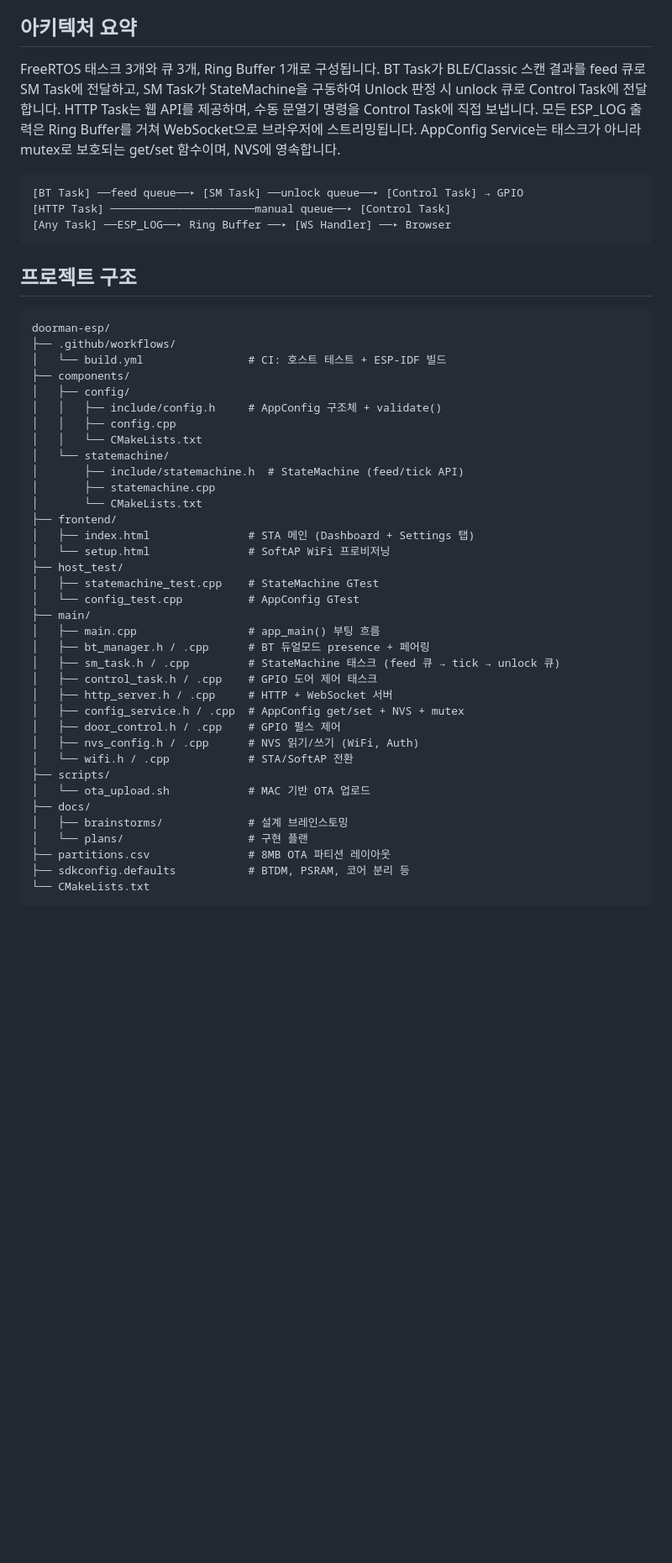
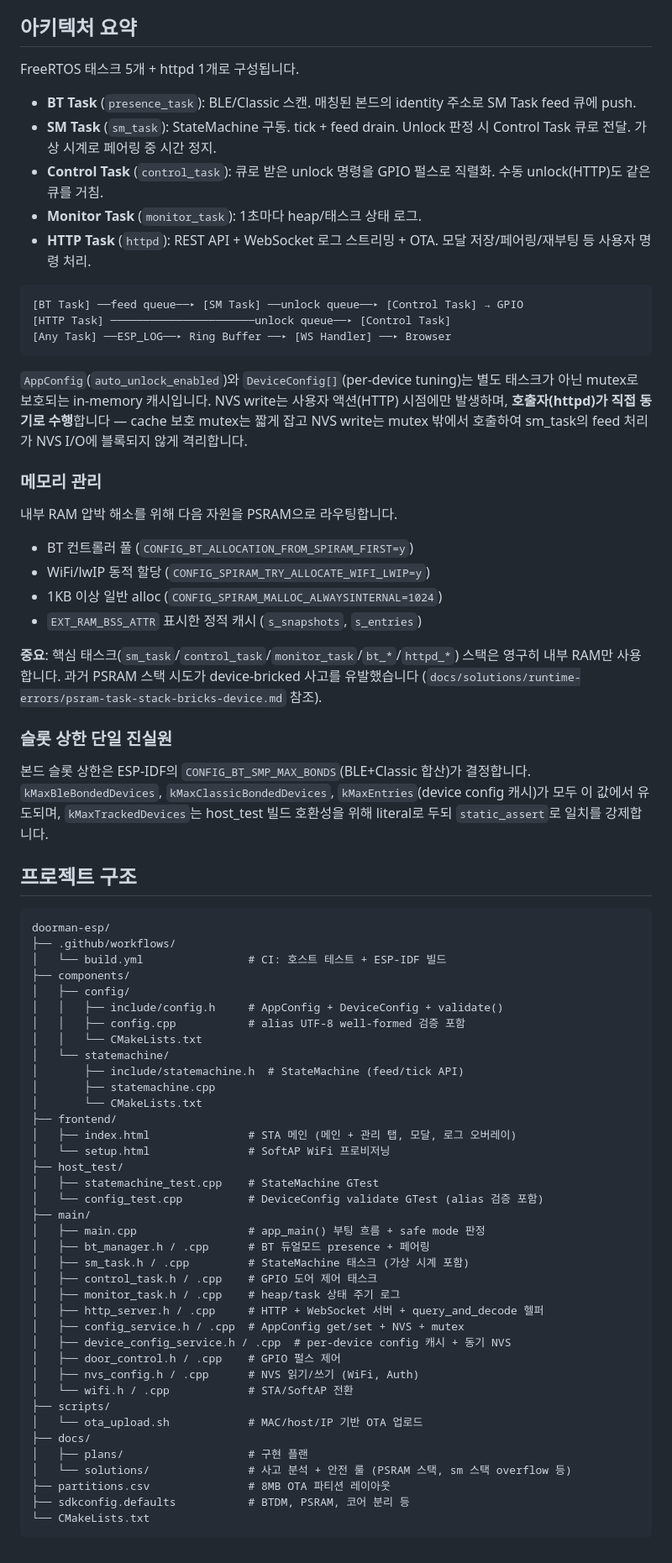
Before and after one commit to potados99/doorman-esp, a Markdown page: README.md, the part around one of its changes. Shown at 84% size. Rendered like a GitHub page; blank space fills up the shorter version.

````diff
--- a/README.md
+++ b/README.md
@@ -132,13 +157,36 @@ MAC 주소 기반으로 네트워크에서 기기를 탐색하고 펌웨어를
 
 ## 아키텍처 요약
 
-FreeRTOS 태스크 3개와 큐 3개, Ring Buffer 1개로 구성됩니다. BT Task가 BLE/Classic 스캔 결과를 feed 큐로 SM Task에 전달하고, SM Task가 StateMachine을 구동하여 Unlock 판정 시 unlock 큐로 Control Task에 전달합니다. HTTP Task는 웹 API를 제공하며, 수동 문열기 명령을 Control Task에 직접 보냅니다. 모든 ESP_LOG 출력은 Ring Buffer를 거쳐 WebSocket으로 브라우저에 스트리밍됩니다. AppConfig Service는 태스크가 아니라 mutex로 보호되는 get/set 함수이며, NVS에 영속합니다.
+FreeRTOS 태스크 5개 + httpd 1개로 구성됩니다.
+
+- **BT Task** (`presence_task`): BLE/Classic 스캔. 매칭된 본드의 identity 주소로 SM Task feed 큐에 push.
+- **SM Task** (`sm_task`): StateMachine 구동. tick + feed drain. Unlock 판정 시 Control Task 큐로 전달. 가상 시계로 페어링 중 시간 정지.
+- **Control Task** (`control_task`): 큐로 받은 unlock 명령을 GPIO 펄스로 직렬화. 수동 unlock(HTTP)도 같은 큐를 거침.
+- **Monitor Task** (`monitor_task`): 1초마다 heap/태스크 상태 로그.
+- **HTTP Task** (`httpd`): REST API + WebSocket 로그 스트리밍 + OTA. 모달 저장/페어링/재부팅 등 사용자 명령 처리.
 
 ```
 [BT Task] ──feed queue──▸ [SM Task] ──unlock queue──▸ [Control Task] → GPIO
-[HTTP Task] ──────────────────────manual queue──▸ [Control Task]
+[HTTP Task] ──────────────────────unlock queue──▸ [Control Task]
 [Any Task] ──ESP_LOG──▸ Ring Buffer ──▸ [WS Handler] ──▸ Browser
 ```
+
+`AppConfig`(`auto_unlock_enabled`)와 `DeviceConfig[]`(per-device tuning)는 별도 태스크가 아닌 mutex로 보호되는 in-memory 캐시입니다. NVS write는 사용자 액션(HTTP) 시점에만 발생하며, **호출자(httpd)가 직접 동기로 수행**합니다 — cache 보호 mutex는 짧게 잡고 NVS write는 mutex 밖에서 호출하여 sm_task의 feed 처리가 NVS I/O에 블록되지 않게 격리합니다.
+
+### 메모리 관리
+
+내부 RAM 압박 해소를 위해 다음 자원을 PSRAM으로 라우팅합니다.
+
+- BT 컨트롤러 풀 (`CONFIG_BT_ALLOCATION_FROM_SPIRAM_FIRST=y`)
+- WiFi/lwIP 동적 할당 (`CONFIG_SPIRAM_TRY_ALLOCATE_WIFI_LWIP=y`)
+- 1KB 이상 일반 alloc (`CONFIG_SPIRAM_MALLOC_ALWAYSINTERNAL=1024`)
+- `EXT_RAM_BSS_ATTR` 표시한 정적 캐시 (`s_snapshots`, `s_entries`)
+
+**중요**: 핵심 태스크(`sm_task`/`control_task`/`monitor_task`/`bt_*`/`httpd_*`) 스택은 영구히 내부 RAM만 사용합니다. 과거 PSRAM 스택 시도가 device-bricked 사고를 유발했습니다 (`docs/solutions/runtime-errors/psram-task-stack-bricks-device.md` 참조).
+
+### 슬롯 상한 단일 진실원
+
+본드 슬롯 상한은 ESP-IDF의 `CONFIG_BT_SMP_MAX_BONDS`(BLE+Classic 합산)가 결정합니다. `kMaxBleBondedDevices`, `kMaxClassicBondedDevices`, `kMaxEntries`(device config 캐시)가 모두 이 값에서 유도되며, `kMaxTrackedDevices`는 host_test 빌드 호환성을 위해 literal로 두되 `static_assert`로 일치를 강제합니다.
 
 ## 프로젝트 구조
 
@@ -148,34 +196,36 @@ doorman-esp/
 │   └── build.yml                # CI: 호스트 테스트 + ESP-IDF 빌드
 ├── components/
 │   ├── config/
-│   │   ├── include/config.h     # AppConfig 구조체 + validate()
-│   │   ├── config.cpp
+│   │   ├── include/config.h     # AppConfig + DeviceConfig + validate()
+│   │   ├── config.cpp           # alias UTF-8 well-formed 검증 포함
 │   │   └── CMakeLists.txt
 │   └── statemachine/
 │       ├── include/statemachine.h  # StateMachine (feed/tick API)
 │       ├── statemachine.cpp
 │       └── CMakeLists.txt
 ├── frontend/
-│   ├── index.html               # STA 메인 (Dashboard + Settings 탭)
+│   ├── index.html               # STA 메인 (메인 + 관리 탭, 모달, 로그 오버레이)
 │   └── setup.html               # SoftAP WiFi 프로비저닝
 ├── host_test/
 │   ├── statemachine_test.cpp    # StateMachine GTest
-│   └── config_test.cpp          # AppConfig GTest
+│   └── config_test.cpp          # DeviceConfig validate GTest (alias 검증 포함)
 ├── main/
-│   ├── main.cpp                 # app_main() 부팅 흐름
+│   ├── main.cpp                 # app_main() 부팅 흐름 + safe mode 판정
 │   ├── bt_manager.h / .cpp      # BT 듀얼모드 presence + 페어링
-│   ├── sm_task.h / .cpp         # StateMachine 태스크 (feed 큐 → tick → unlock 큐)
+│   ├── sm_task.h / .cpp         # StateMachine 태스크 (가상 시계 포함)
 │   ├── control_task.h / .cpp    # GPIO 도어 제어 태스크
-│   ├── http_server.h / .cpp     # HTTP + WebSocket 서버
+│   ├── monitor_task.h / .cpp    # heap/task 상태 주기 로그
+│   ├── http_server.h / .cpp     # HTTP + WebSocket 서버 + query_and_decode 헬퍼
 │   ├── config_service.h / .cpp  # AppConfig get/set + NVS + mutex
+│   ├── device_config_service.h / .cpp  # per-device config 캐시 + 동기 NVS
 │   ├── door_control.h / .cpp    # GPIO 펄스 제어
 │   ├── nvs_config.h / .cpp      # NVS 읽기/쓰기 (WiFi, Auth)
 │   └── wifi.h / .cpp            # STA/SoftAP 전환
 ├── scripts/
-│   └── ota_upload.sh            # MAC 기반 OTA 업로드
+│   └── ota_upload.sh            # MAC/host/IP 기반 OTA 업로드
 ├── docs/
-│   ├── brainstorms/             # 설계 브레인스토밍
-│   └── plans/                   # 구현 플랜
+│   ├── plans/                   # 구현 플랜
+│   └── solutions/               # 사고 분석 + 안전 룰 (PSRAM 스택, sm 스택 overflow 등)
 ├── partitions.csv               # 8MB OTA 파티션 레이아웃
 ├── sdkconfig.defaults           # BTDM, PSRAM, 코어 분리 등
 └── CMakeLists.txt
````
Also changed, not shown: other parts of README.md (+53 -28 lines).
